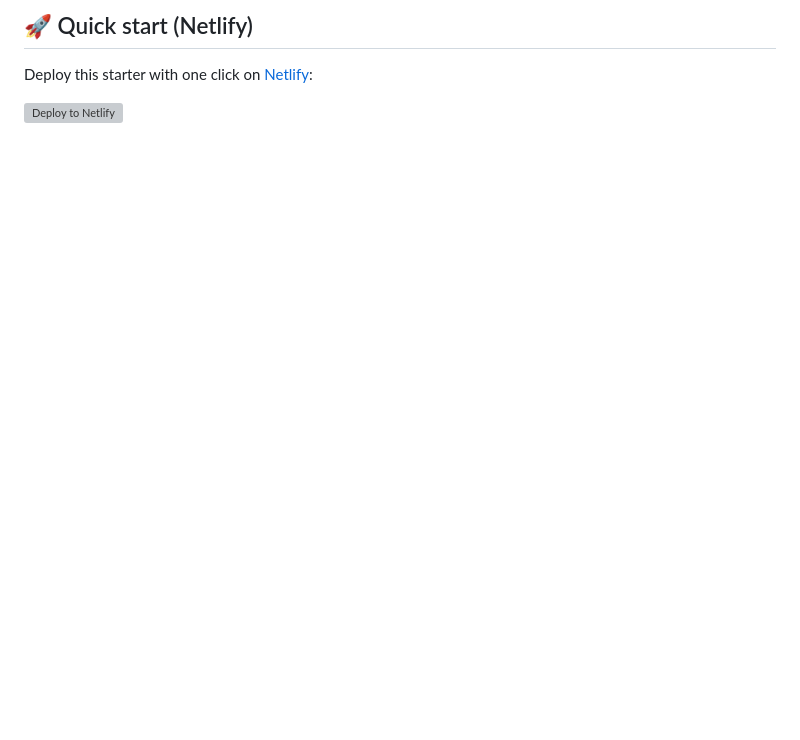
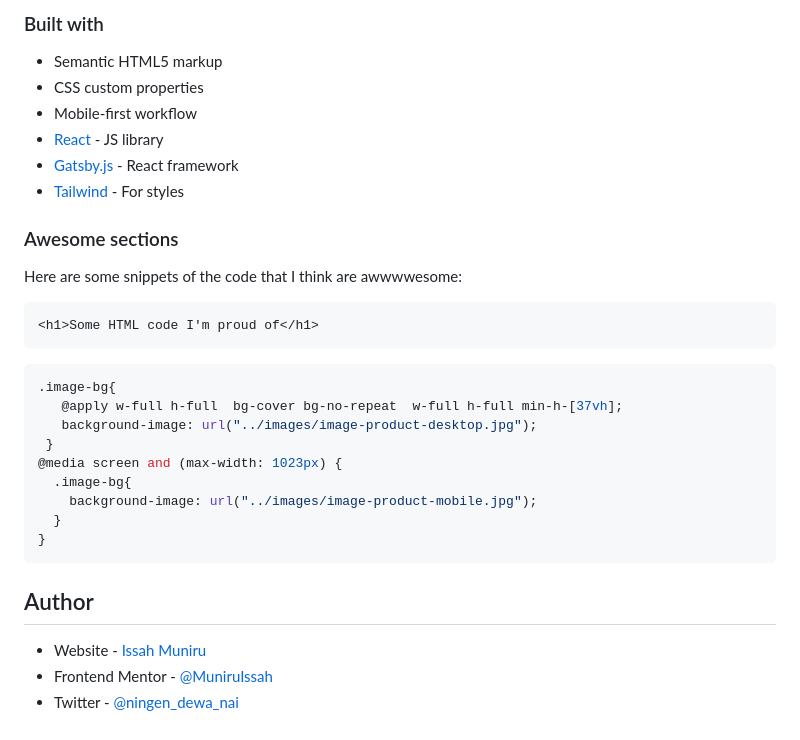
Before and after one commit to MuniruIssah/product-preview-card, a Markdown page: README.md, the part around the change printed below. Rendered like a GitHub page; blank space fills up the shorter version; grey boxes are pictures that could not be loaded.

````diff
--- a/README.md
+++ b/README.md
@@ -44,6 +39,35 @@
 
-## 🚀 Quick start (Netlify)
+### Built with
 
-Deploy this starter with one click on [Netlify](https://app.netlify.com/signup):
+- Semantic HTML5 markup
+- CSS custom properties
+- Mobile-first workflow
+- [React](https://reactjs.org/) - JS library
+- [Gatsby.js](https://www.gatsbyjs.com/) - React framework
+- [Tailwind](https://tailwindcss.com/) - For styles
 
-[<img src="https://www.netlify.com/img/deploy/button.svg" alt="Deploy to Netlify" />](https://app.netlify.com/start/deploy?repository=https://github.com/gatsbyjs/gatsby-starter-minimal)
+### Awesome sections
+Here are some snippets of the code that I think are awwwwesome:
+
+
+```html
+<h1>Some HTML code I'm proud of</h1>
+```
+```css
+.image-bg{
+   @apply w-full h-full  bg-cover bg-no-repeat  w-full h-full min-h-[37vh];
+   background-image: url("../images/image-product-desktop.jpg");
+ }
+@media screen and (max-width: 1023px) {
+  .image-bg{
+    background-image: url("../images/image-product-mobile.jpg");
+  }
+}
+```
+
+
+## Author
+
+- Website - [Issah Muniru](https://muniruissah.github.io/muniru-issahs-portfolio/)
+- Frontend Mentor - [@MuniruIssah](https://www.frontendmentor.io/profile/MuniruIssah)
+- Twitter - [@ningen_dewa_nai](https://www.twitter.com/ningen_dewa_nai)
````
Also changed, not shown: other parts of README.md (+26 -31 lines), screenshot-mobile.png (added), 2 other files.
